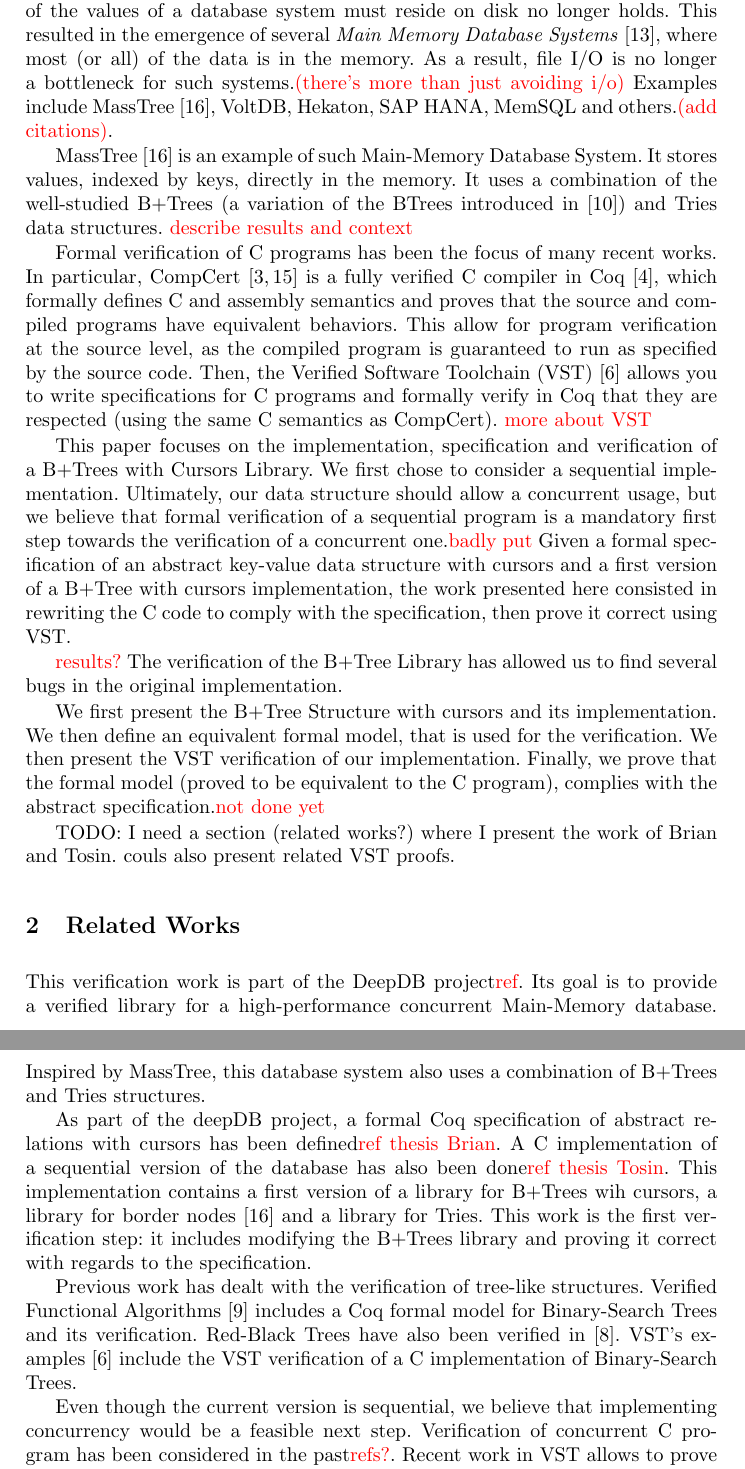
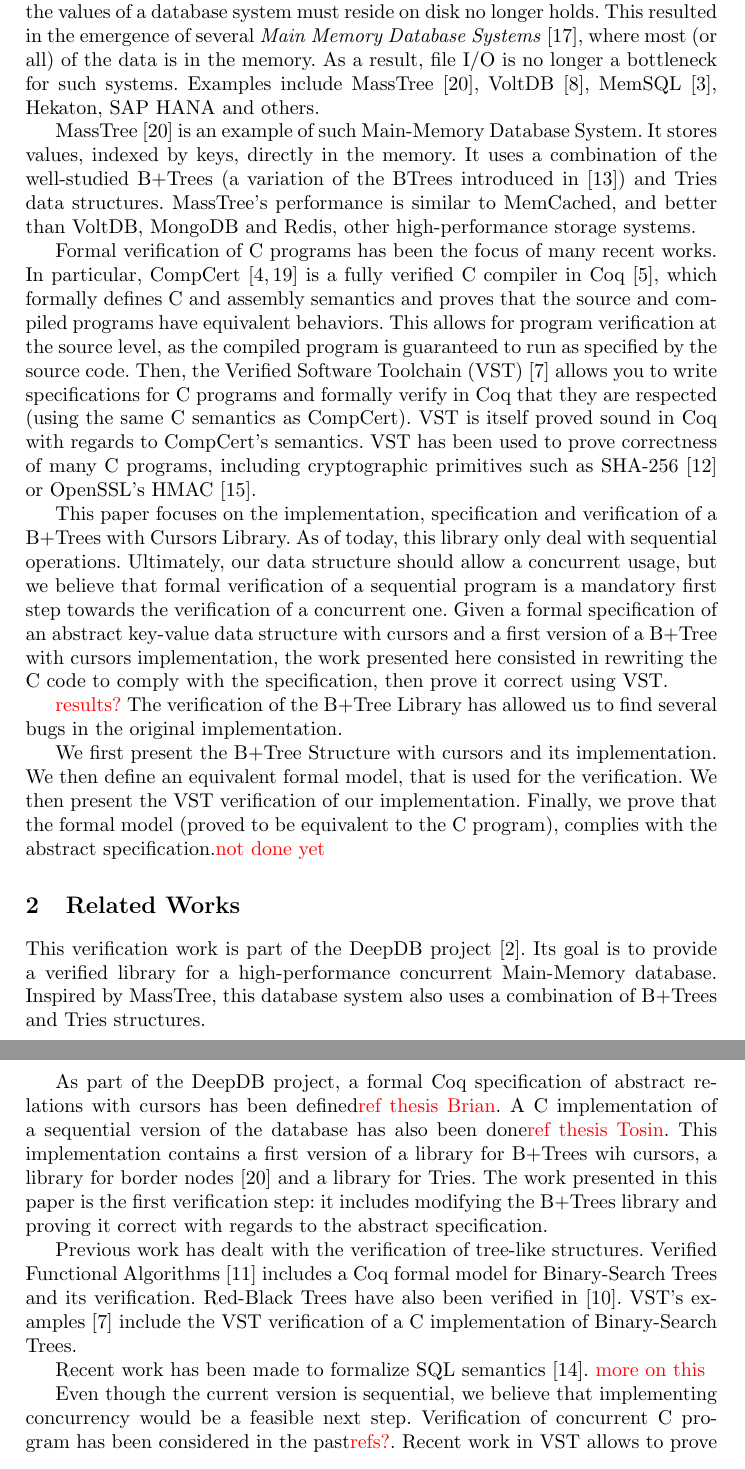
Before and after one commit to Aurele-Barriere/vst_btrees, a LaTeX thesis (report/report.tex, which reads bib/btrees.bib, report/introduction.tex, report/related.tex): two parts of pages 2 and 3 of 13, joined at a grey line, cut so that both start at the same text. Compiled offline with pdfLaTeX.

Commit message:
intro, rel worls

```diff
--- a/bib/btrees.bib
+++ b/bib/btrees.bib
@@ -203,0 +231 @@
+@article{sha,
@@ -203,0 +236,2 @@
+  number    = {2},
+  pages     = {7:1--7:31},
--- a/report/introduction.tex
+++ b/report/introduction.tex
@@ -1,25 +1,27 @@
 % Main-Memory Database Systems
   With memory sizes increasing and prices dropping, the assumption that most of the values of a database system must reside on disk no longer holds.
   This resulted in the emergence of several \textit{Main Memory Database Systems}~\cite{mmdb}, where most (or all) of the data is in the memory.
-  As a result, file I/O is no longer a bottleneck for such systems.\todo{(there's more than just avoiding i/o)}
-  Examples include MassTree~\cite{masstree}, VoltDB, Hekaton, SAP HANA, MemSQL and others.\todo{(add citations)}.
+  As a result, file I/O is no longer a bottleneck for such systems.
+  Examples include MassTree~\cite{masstree}, VoltDB~\cite{voltdb}, MemSQL~\cite{memsql}, Hekaton, SAP HANA and others.
 
 % MassTree
   MassTree~\cite{masstree} is an example of such Main-Memory Database System.
   It stores values, indexed by keys, directly in the memory.
   It uses a combination of the well-studied \btrees\ (a variation of the BTrees introduced in~\cite{btrees}) and Tries data structures.
-  \todo{describe results and context}
+  MassTree's performance is similar to MemCached, and better than VoltDB, MongoDB and Redis, other high-performance storage systems.
 
 % VST Verification
   Formal verification of C programs has been the focus of many recent works.
   In particular, CompCert~\cite{compcert,compcert2} is a fully verified C compiler in Coq~\cite{coq}, which formally defines C and assembly semantics and proves that the source and compiled programs have equivalent behaviors.
-  This allow for program verification at the source level, as the compiled program is guaranteed to run as specified by the source code.
+  This allows for program verification at the source level, as the compiled program is guaranteed to run as specified by the source code.
   Then, the Verified Software Toolchain (VST)~\cite{vst} allows you to write specifications for C programs and formally verify in Coq that they are respected (using the same C semantics as CompCert).
-  \todo{more about VST}
+  VST is itself proved sound in Coq with regards to CompCert's semantics.
+  VST has been used to prove correctness of many C programs, including cryptographic primitives such as SHA-256~\cite{sha} or OpenSSL's HMAC~\cite{hmac}.
 
 % Contribution
-  This paper focuses on the implementation, specification and verification of a B+Trees with Cursors Library. We first chose to consider a sequential implementation.
-  Ultimately, our data structure should allow a concurrent usage, but we believe that formal verification of a sequential program is a mandatory first step towards the verification of a concurrent one.\todo{badly put}
+  This paper focuses on the implementation, specification and verification of a B+Trees with Cursors Library.
+  As of today, this library only deal with sequential operations.
+  Ultimately, our data structure should allow a concurrent usage, but we believe that formal verification of a sequential program is a mandatory first step towards the verification of a concurrent one.
   Given a formal specification of an abstract key-value data structure with cursors and a first version of a B+Tree with cursors implementation, the work presented here consisted in rewriting the C code to comply with the specification, then prove it correct using VST.
 
 % Results
@@ -32,5 +34,3 @@
   We then present the VST verification of our implementation.
   Finally, we prove that the formal model (proved to be equivalent to the C program), complies with the abstract specification.\todo{not done yet}
   % add section references
-
-TODO: I need a section (related works?) where I present the work of Brian and Tosin. couls also present related VST proofs.
--- a/report/related.tex
+++ b/report/related.tex
@@ -1,13 +1,13 @@
 % deepdb
-This verification work is part of the DeepDB project\todo{ref}.
+This verification work is part of the DeepDB project~\cite{deepdb}.
 Its goal is to provide a verified library for a high-performance concurrent Main-Memory database.
 Inspired by MassTree, this database system also uses a combination of \btrees\ and Tries structures.
 
 % what has been done
-As part of the deepDB project, a formal Coq specification of abstract relations with cursors has been defined\todo{ref thesis Brian}.
+As part of the DeepDB project, a formal Coq specification of abstract relations with cursors has been defined\todo{ref thesis Brian}.
 A C implementation of a sequential version of the database has also been done\todo{ref thesis Tosin}.
 This implementation contains a first version of a library for \btrees\ wih cursors, a library for border nodes~\cite{masstree} and a library for Tries.
-This work is the first verification step: it includes modifying the \btrees\ library and proving it correct with regards to the specification.
+The work presented in this paper is the first verification step: it includes modifying the \btrees\ library and proving it correct with regards to the abstract specification.
 
 % verif of trees
 Previous work has dealt with the verification of tree-like structures.
@@ -15,6 +15,10 @@ Verified Functional Algorithms~\cite{vfa} includes a Coq formal model for Binary
 Red-Black Trees have also been verified in~\cite{redblack}.
 VST's examples~\cite{vst} include the VST verification of a C implementation of Binary-Search Trees.
 
+% formalisation of databases
+Recent work has been made to formalize SQL semantics~\cite{coqsql}.
+\todo{more on this}
+
 % concurrent
 Even though the current version is sequential, we believe that implementing concurrency would be a feasible next step.
 Verification of concurrent C program has been considered in the past\todo{refs?}.
```
Also changed, not shown: report/figures.tex (+17 -8 lines), bib/btrees.bib (38 more changed lines).
